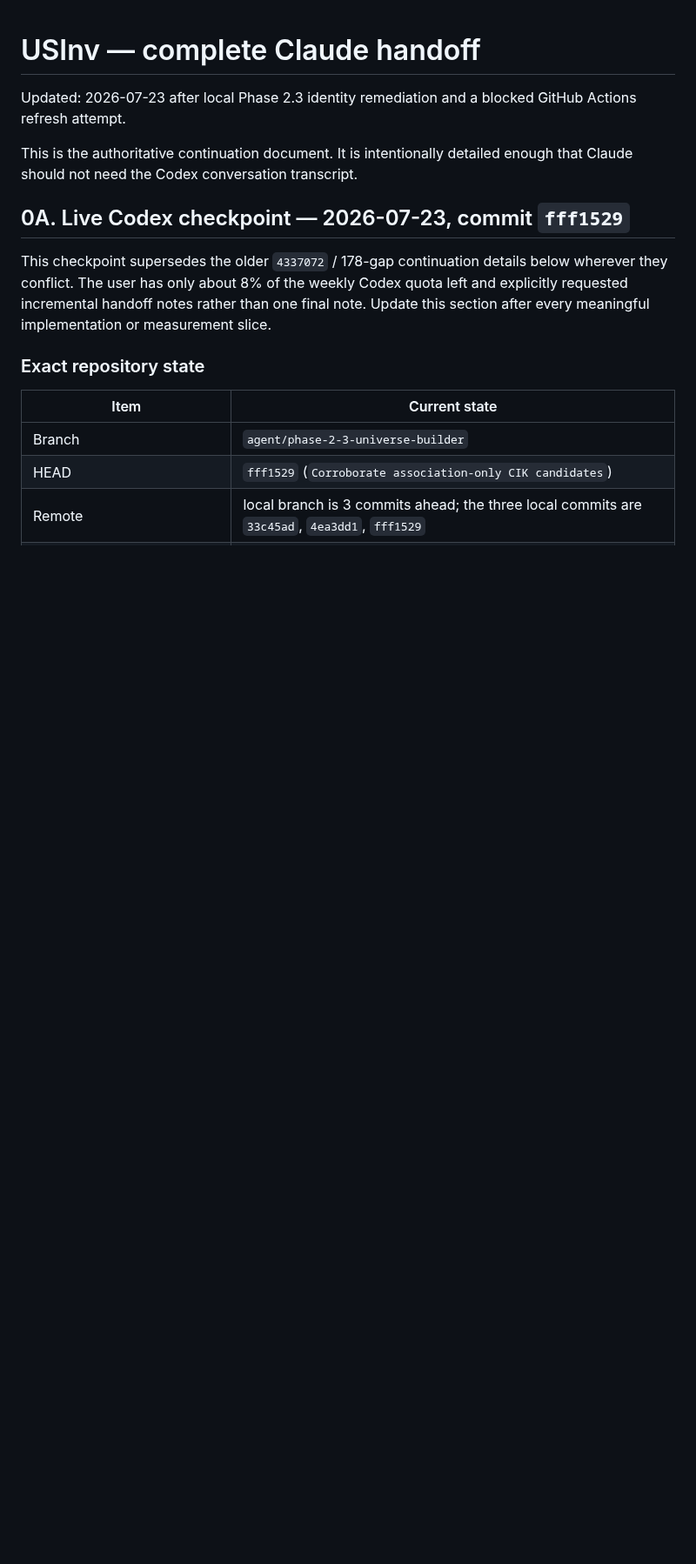
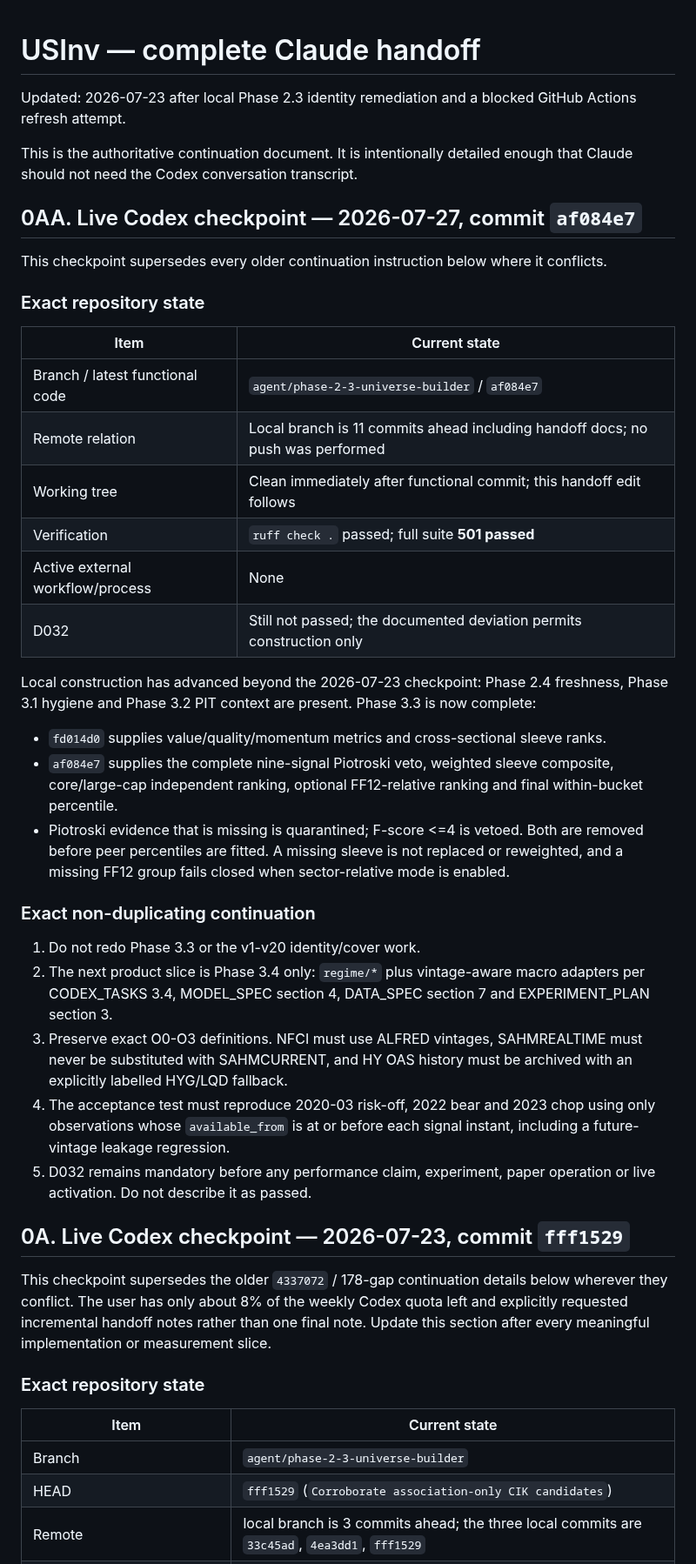
Before and after one commit to infenglov-hue/USInv, a Markdown page: docs/CLAUDE_HANDOFF.md, the part around the change. Shown at 87% size. GitHub-like rendering; blank space fills up the shorter version.

Commit message:
Checkpoint completed Phase 3.3 scoring

```diff
--- a/docs/CLAUDE_HANDOFF.md
+++ b/docs/CLAUDE_HANDOFF.md
@@ -5,6 +5,51 @@ GitHub Actions refresh attempt.
 
 This is the authoritative continuation document. It is intentionally detailed
 enough that Claude should not need the Codex conversation transcript.
+
+## 0AA. Live Codex checkpoint — 2026-07-27, commit `af084e7`
+
+This checkpoint supersedes every older continuation instruction below where it
+conflicts.
+
+### Exact repository state
+
+| Item | Current state |
+|---|---|
+| Branch / latest functional code | `agent/phase-2-3-universe-builder` / `af084e7` |
+| Remote relation | Local branch is 11 commits ahead including handoff docs; no push was performed |
+| Working tree | Clean immediately after functional commit; this handoff edit follows |
+| Verification | `ruff check .` passed; full suite **501 passed** |
+| Active external workflow/process | None |
+| D032 | Still not passed; the documented deviation permits construction only |
+
+Local construction has advanced beyond the 2026-07-23 checkpoint: Phase 2.4
+freshness, Phase 3.1 hygiene and Phase 3.2 PIT context are present. Phase 3.3 is
+now complete:
+
+- `fd014d0` supplies value/quality/momentum metrics and cross-sectional sleeve
+  ranks.
+- `af084e7` supplies the complete nine-signal Piotroski veto, weighted sleeve
+  composite, core/large-cap independent ranking, optional FF12-relative
+  ranking and final within-bucket percentile.
+- Piotroski evidence that is missing is quarantined; F-score <=4 is vetoed.
+  Both are removed before peer percentiles are fitted. A missing sleeve is not
+  replaced or reweighted, and a missing FF12 group fails closed when
+  sector-relative mode is enabled.
+
+### Exact non-duplicating continuation
+
+1. Do not redo Phase 3.3 or the v1-v20 identity/cover work.
+2. The next product slice is Phase 3.4 only: `regime/*` plus vintage-aware macro
+   adapters per CODEX_TASKS 3.4, MODEL_SPEC section 4, DATA_SPEC section 7 and
+   EXPERIMENT_PLAN section 3.
+3. Preserve exact O0-O3 definitions. NFCI must use ALFRED vintages,
+   SAHMREALTIME must never be substituted with SAHMCURRENT, and HY OAS history
+   must be archived with an explicitly labelled HYG/LQD fallback.
+4. The acceptance test must reproduce 2020-03 risk-off, 2022 bear and 2023
+   chop using only observations whose `available_from` is at or before each
+   signal instant, including a future-vintage leakage regression.
+5. D032 remains mandatory before any performance claim, experiment, paper
+   operation or live activation. Do not describe it as passed.
 
 ## 0A. Live Codex checkpoint — 2026-07-23, commit `fff1529`
 
```
Also changed, not shown: docs/HANDOFF.md (+30 -2 lines), docs/PROGRESS.md (+36 -0 lines).
